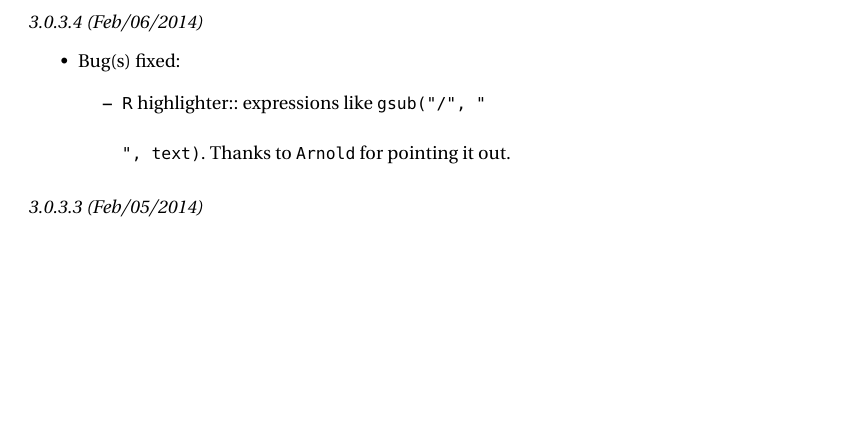
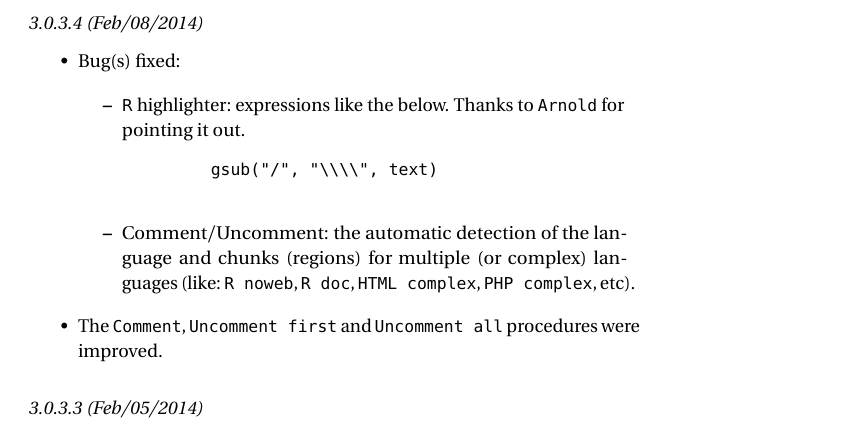
Before and after one commit to jcfaria/Tinn-R-doc, a LaTeX thesis (Ebook.tex, which reads sub/WhatIsNew_2014.tex): part of page 185 of 295, cut at the place of the change, the shorter picture padded with empty space. The pictures show the PDF file Ebook.pdf that the author committed with the source.

Commit message:
Version 3.0.3.4 released

```diff
--- a/sub/WhatIsNew_2014.tex
+++ b/sub/WhatIsNew_2014.tex
@@ -3,12 +3,19 @@
 \section{Versions released in 2014 (06)}
 \index{What is New?!2014}
 
-\subsection*{3.0.3.4 (Feb/06/2014)}
+\subsection*{3.0.3.4 (Feb/08/2014)}
 \begin{itemize}
   \item Bug(s) fixed:
     \begin{itemize}
-      \item \RR{} highlighter:: expressions like \texttt{gsub("/", "\\\\", text)}. Thanks to \texttt{Arnold} for pointing it out.
+      \item \RR{} highlighter: expressions like the below. Thanks to \texttt{Arnold} for pointing it out.
+       \begin{verbatim}
+         gsub("/", "\\\\", text)
+       \end{verbatim}.
+      \item Comment/Uncomment: the automatic detection of the language and chunks (regions) for multiple (or complex) languages
+       (like: \texttt{R noweb}, \texttt{R doc}, \texttt{HTML complex}, \texttt{PHP complex}, etc).
     \end{itemize}
+  \item The \texttt{Comment}, \texttt{Uncomment first} and \texttt{Uncomment all}
+   procedures were improved.
 \end{itemize}
 
 
```
Also changed, not shown: Ebook.pdf, 3 other files.
